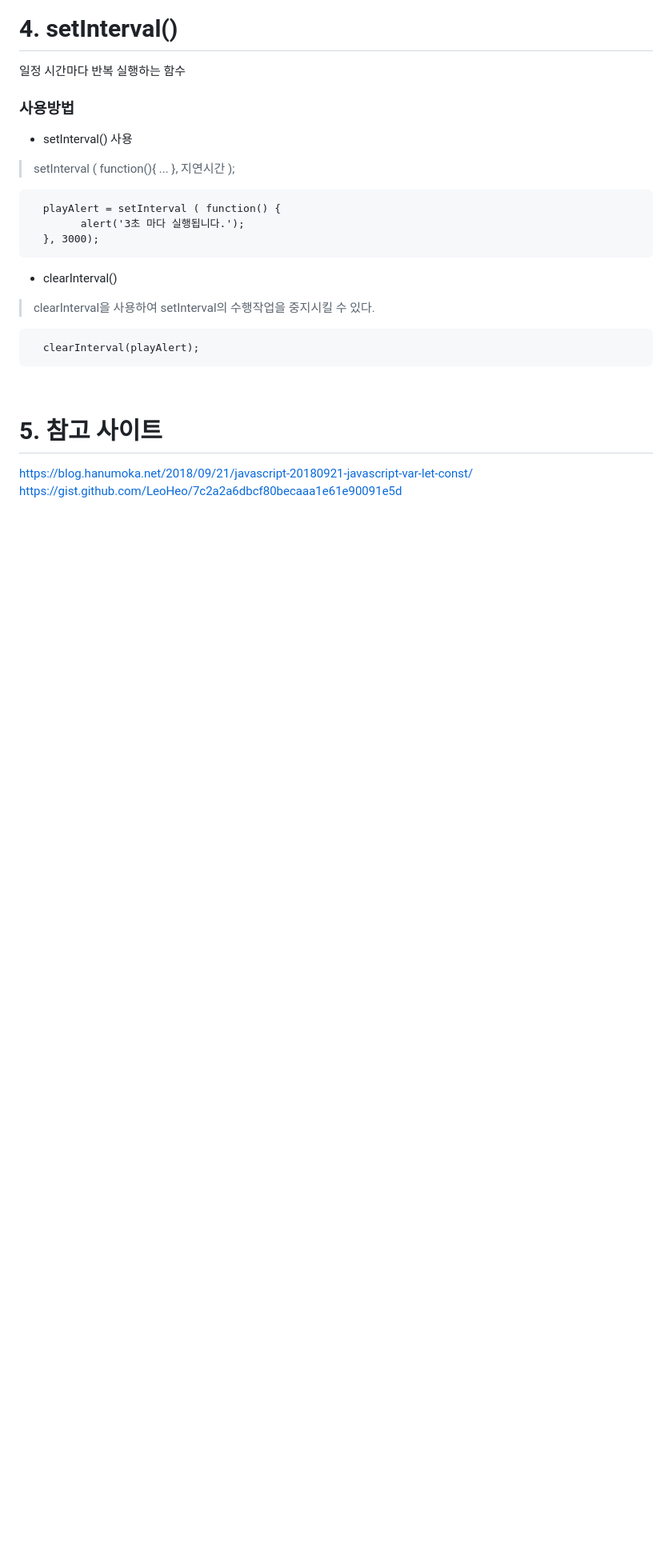
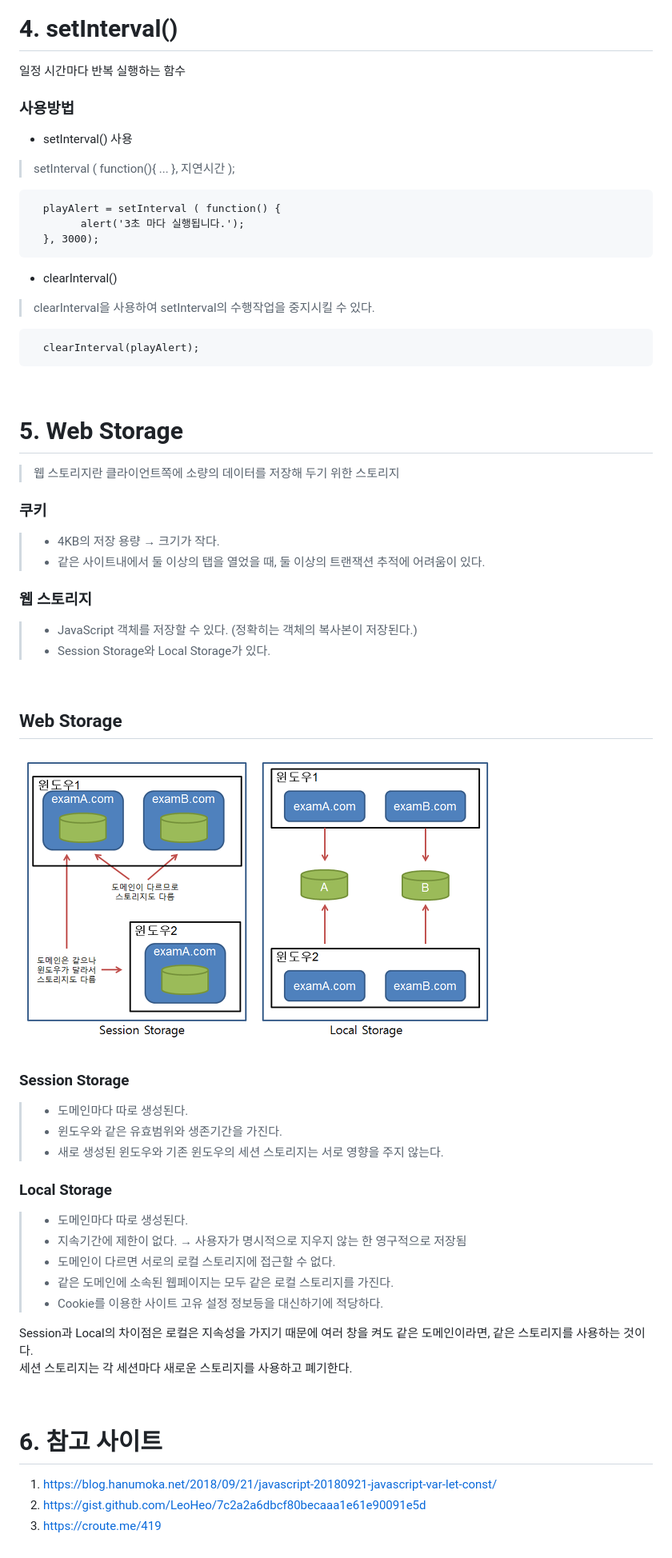
Before and after one commit to woochan94/Woochan_Study, a Markdown page: Nomad_edu/VanillaJS/Education_Content.md, the part around the change. Shown: that part at 80% size. Drawn GitHub-style; pictures changed too: img/webstorage.png (added); blank space fills up the shorter version.

Commit message:
WebStorage 정리

```diff
--- a/Nomad_edu/VanillaJS(JavaScript)/Education_Content.md
+++ b/Nomad_edu/VanillaJS/Education_Content.md
@@ -179,6 +179,44 @@
 
 <br>
 
-# 5. 참고 사이트
-https://blog.hanumoka.net/2018/09/21/javascript-20180921-javascript-var-let-const/
-https://gist.github.com/LeoHeo/7c2a2a6dbcf80becaaa1e61e90091e5d
+# 5. Web Storage
+
+> 웹 스토리지란 클라이언트쪽에 소량의 데이터를 저장해 두기 위한 스토리지
+
+### 쿠키
+
+> - 4KB의 저장 용량 → 크기가 작다.
+> - 같은 사이트내에서 둘 이상의 탭을 열었을 때, 둘 이상의 트랜잭션 추적에 어려움이 있다.
+
+### 웹 스토리지
+
+> - JavaScript 객체를 저장할 수 있다. (정확히는 객체의 복사본이 저장된다.)
+> - Session Storage와 Local Storage가 있다.
+
+<br>
+
+## Web Storage
+
+![](../../img/webstorage.png)
+
+### Session Storage
+> - 도메인마다 따로 생성된다.
+> - 윈도우와 같은 유효범위와 생존기간을 가진다.
+> - 새로 생성된 윈도우와 기존 윈도우의 세션 스토리지는 서로 영향을 주지 않는다.
+
+### Local Storage
+> - 도메인마다 따로 생성된다.
+> - 지속기간에 제한이 없다. → 사용자가 명시적으로 지우지 않는 한 영구적으로 저장됨
+> - 도메인이 다르면 서로의 로컬 스토리지에 접근할 수 없다.
+> - 같은 도메인에 소속된 웹페이지는 모두 같은 로컬 스토리지를 가진다.
+> - Cookie를 이용한 사이트 고유 설정 정보등을 대신하기에 적당하다.
+
+Session과 Local의 차이점은 로컬은 지속성을 가지기 때문에 여러 창을 켜도 같은 도메인이라면, 같은 스토리지를 사용하는 것이다. <br>
+세션 스토리지는 각 세션마다 새로운 스토리지를 사용하고 폐기한다.
+
+<br>
+
+# 6. 참고 사이트
+1. https://blog.hanumoka.net/2018/09/21/javascript-20180921-javascript-var-let-const/
+2. https://gist.github.com/LeoHeo/7c2a2a6dbcf80becaaa1e61e90091e5d <br>
+3. https://croute.me/419
```
Also changed, not shown: Language/React.md (added), Nomad_edu/VanillaJS/VanillaJS.md (renamed from Nomad_edu/VanillaJS(JavaScript)/VanillaJS.md), 16 other files.
